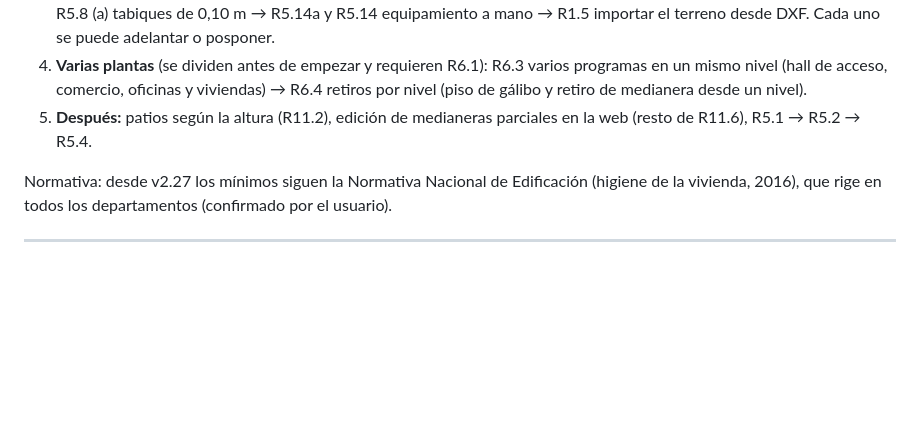
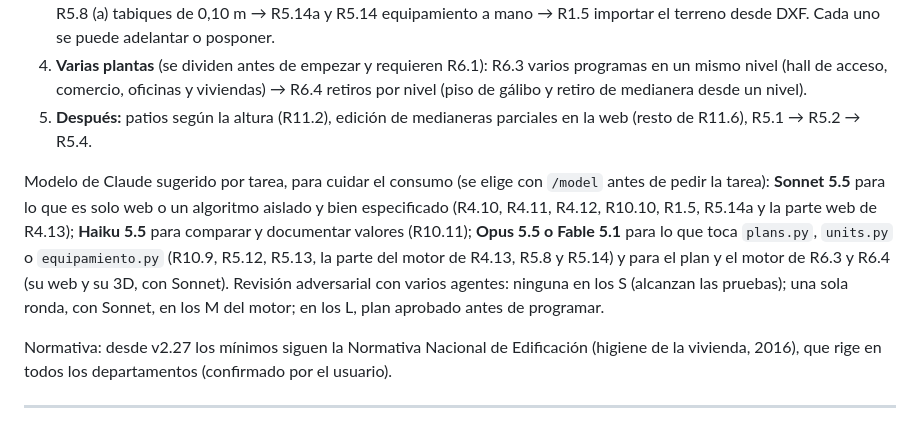
Before and after one commit to aarcardini/trazo, a Markdown page: ROADMAP.md, the part around the change. GitHub-like rendering; blank space fills up the shorter version.

Commit message:
ROADMAP: modelo de Claude sugerido por tarea y regla para las revisiones
Co-Authored-By: Claude Fable 5.1 <noreply@anthropic.com>
Claude-Session: https://claude.ai/code/session_01Xn3CHPSUh1Fmu67E7wjapc

```diff
--- a/ROADMAP.md
+++ b/ROADMAP.md
@@ -14,6 +14,8 @@ Lo decide el usuario; al terminar cada paso se actualiza esta lista.
 3. **Pedidos del usuario de octubre de 2026** (R4.10 a R4.13, R5.12 a R5.14, R1.5, R10.9 a R10.11, R6.3 y R6.4), uno por PR y de a uno, para no pasarse del consumo de Claude Code. Orden propuesto, de menor a mayor esfuerzo y con lo que destraba la planta primero: R4.10 modo claro y oscuro → R4.11 quitar o modificar un pasillo → R10.9 cocina con ventana propia → R10.10 plazas del Digesto (80 % y 20 %) → R10.11 norma UNIT 200 → R4.12 patios editables → R5.12 estancias editables → R5.13 acceso de la vivienda a mano → R4.13 medidas en vivo y extender una vivienda → R5.8 (a) tabiques de 0,10 m → R5.14a y R5.14 equipamiento a mano → R1.5 importar el terreno desde DXF. Cada uno se puede adelantar o posponer.
 4. **Varias plantas** (se dividen antes de empezar y requieren R6.1): R6.3 varios programas en un mismo nivel (hall de acceso, comercio, oficinas y viviendas) → R6.4 retiros por nivel (piso de gálibo y retiro de medianera desde un nivel).
 5. **Después:** patios según la altura (R11.2), edición de medianeras parciales en la web (resto de R11.6), R5.1 → R5.2 → R5.4.
+
+Modelo de Claude sugerido por tarea, para cuidar el consumo (se elige con `/model` antes de pedir la tarea): **Sonnet 5.5** para lo que es solo web o un algoritmo aislado y bien especificado (R4.10, R4.11, R4.12, R10.10, R1.5, R5.14a y la parte web de R4.13); **Haiku 5.5** para comparar y documentar valores (R10.11); **Opus 5.5 o Fable 5.1** para lo que toca `plans.py`, `units.py` o `equipamiento.py` (R10.9, R5.12, R5.13, la parte del motor de R4.13, R5.8 y R5.14) y para el plan y el motor de R6.3 y R6.4 (su web y su 3D, con Sonnet). Revisión adversarial con varios agentes: ninguna en los S (alcanzan las pruebas); una sola ronda, con Sonnet, en los M del motor; en los L, plan aprobado antes de programar.
 
 Normativa: desde v2.27 los mínimos siguen la Normativa Nacional de Edificación (higiene de la vivienda, 2016), que rige en todos los departamentos (confirmado por el usuario).
 
```
